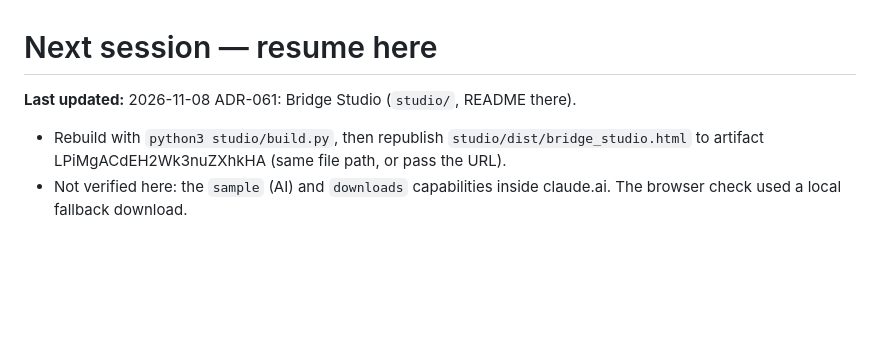
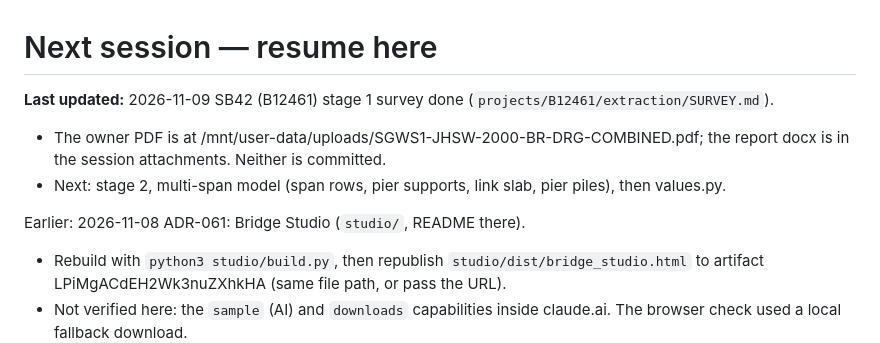
Before and after one commit to Masoud140/pdf2bim-platform, a Markdown page: docs/NEXT_SESSION.md, the part around the change. Drawn GitHub-style; blank space fills up the shorter version.

```diff
--- a/docs/NEXT_SESSION.md
+++ b/docs/NEXT_SESSION.md
@@ -1,6 +1,10 @@
 # Next session — resume here
 
-**Last updated:** 2026-11-08 ADR-061: Bridge Studio (`studio/`, README there).
+**Last updated:** 2026-11-09 SB42 (B12461) stage 1 survey done (`projects/B12461/extraction/SURVEY.md`).
+- The owner PDF is at /mnt/user-data/uploads/SGWS1-JHSW-2000-BR-DRG-COMBINED.pdf; the report docx is in the session attachments. Neither is committed.
+- Next: stage 2, multi-span model (span rows, pier supports, link slab, pier piles), then values.py.
+
+Earlier: 2026-11-08 ADR-061: Bridge Studio (`studio/`, README there).
 - Rebuild with `python3 studio/build.py`, then republish `studio/dist/bridge_studio.html` to artifact LPiMgACdEH2Wk3nuZXhkHA (same file path, or pass the URL).
 - Not verified here: the `sample` (AI) and `downloads` capabilities inside claude.ai. The browser check used a local fallback download.
 - Next: owner feedback on the Studio, then P9.1 live reading test.
```
Also changed, not shown: docs/CURRENT_STATUS.md (+6 -1 lines), 1 other file.
